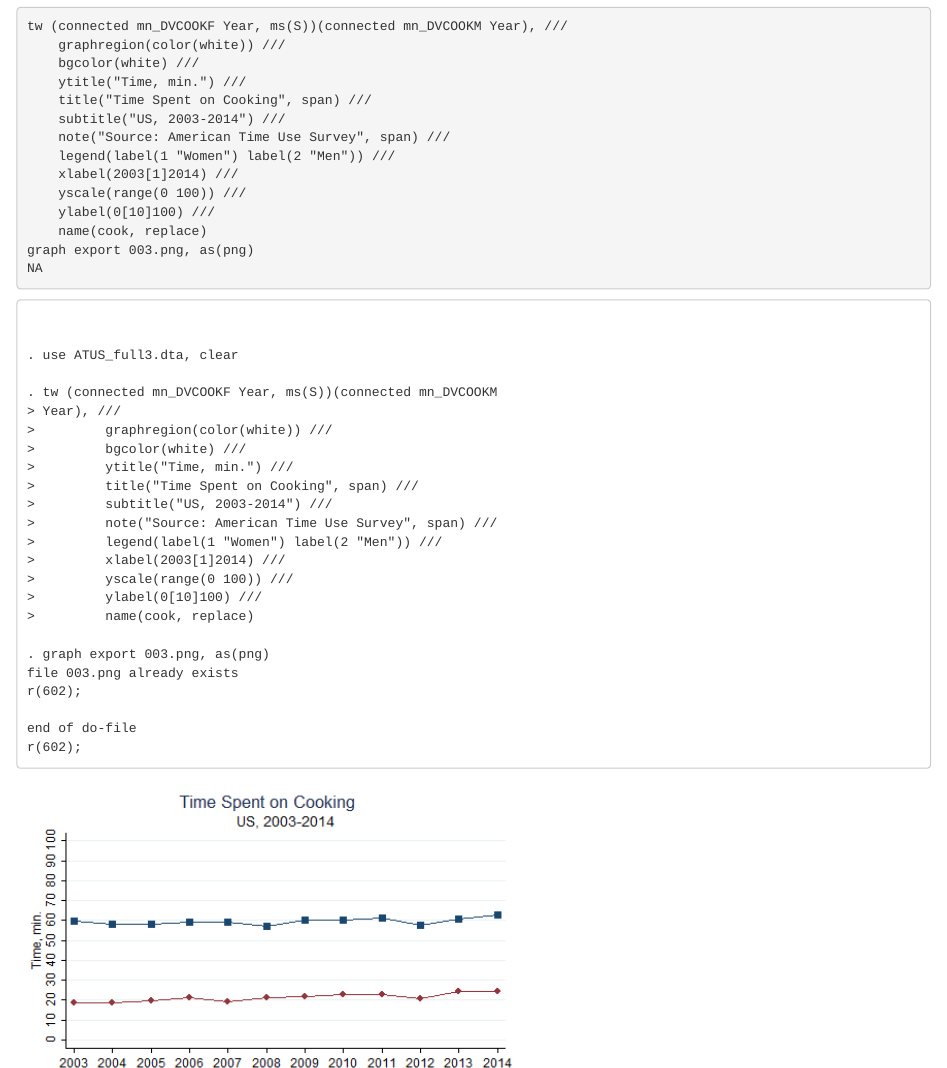
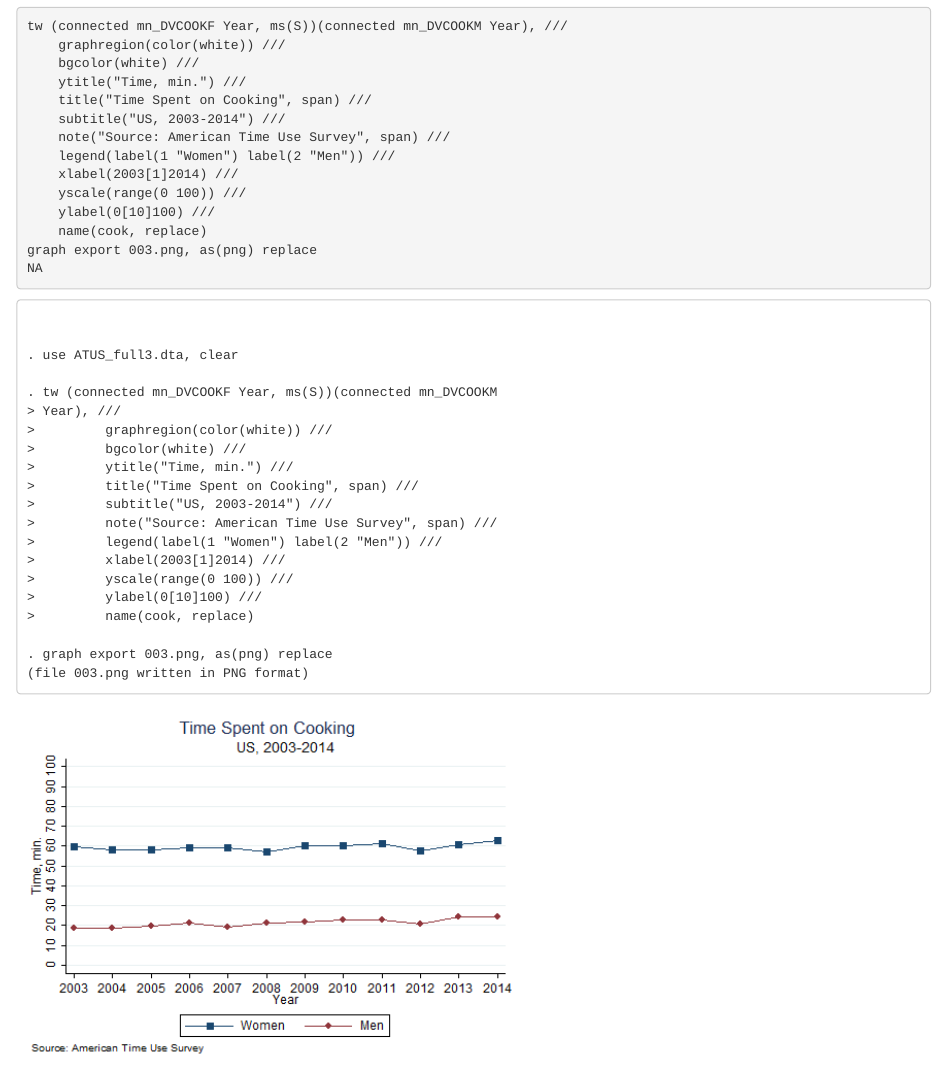
Before and after one commit to Kolpashnikova/Stata, an R Markdown document (Trends.Rmd): the page in a window 1100 px wide, from 580 px down. The pictures show the output file Trends.html that the author committed with the source, opened offline.

Commit message:
trends files

````diff
--- a/Trends.Rmd
+++ b/Trends.Rmd
@@ -54,6 +54,6 @@ tw (connected mn_DVCOOKF Year, ms(S))(connected mn_DVCOOKM Year), ///
 	yscale(range(0 100)) ///
 	ylabel(0[10]100) ///
 	name(cook, replace)
-graph export 003.png, as(png)
+graph export 003.png, as(png) replace
 ```
  <img src="003.png" height="500" width="500">
````
Also changed, not shown: Trends.html, Trends.md.
